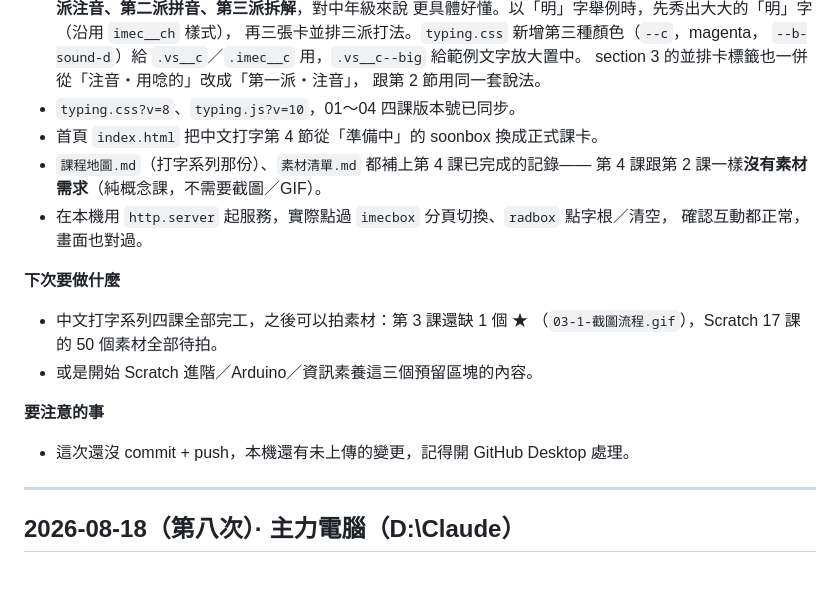
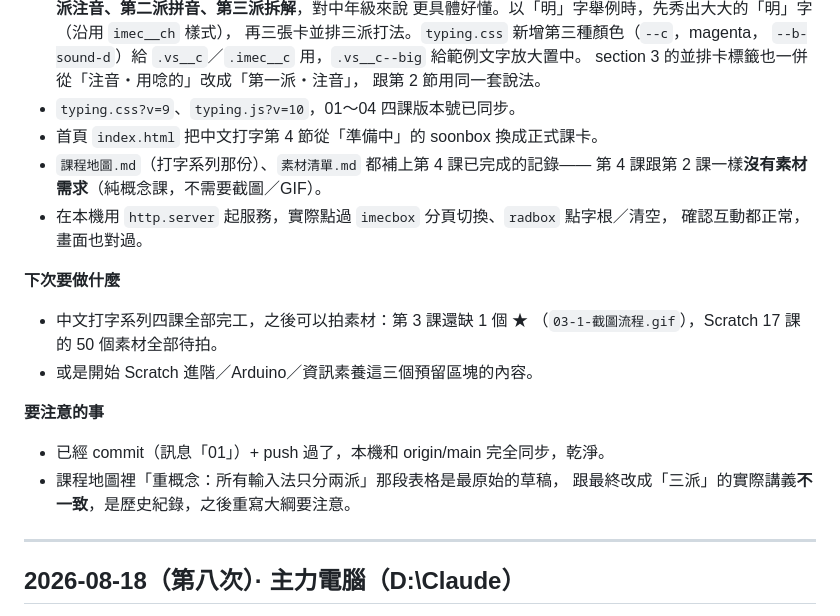
Before and after one commit to ggelgood/course, a Markdown page: 工作日誌.md, the part around the change. Drawn GitHub-style; blank space fills up the shorter version.

```diff
--- a/工作日誌.md
+++ b/工作日誌.md
@@ -39,7 +39,7 @@
   `--b-sound-d`）給 `.vs__c`／`.imec__c` 用，`.vs__c--big` 給範例文字放大置中。
   section 3 的並排卡標籤也一併從「注音・用唸的」改成「第一派・注音」，
   跟第 2 節用同一套說法。
-- `typing.css?v=8`、`typing.js?v=10`，01～04 四課版本號已同步。
+- `typing.css?v=9`、`typing.js?v=10`，01～04 四課版本號已同步。
 - 首頁 `index.html` 把中文打字第 4 節從「準備中」的 soonbox 換成正式課卡。
 - `課程地圖.md`（打字系列那份）、`素材清單.md` 都補上第 4 課已完成的記錄——
   第 4 課跟第 2 課一樣**沒有素材需求**（純概念課，不需要截圖／GIF）。
@@ -52,7 +52,9 @@
 - 或是開始 Scratch 進階／Arduino／資訊素養這三個預留區塊的內容。
 
 **要注意的事**
-- 這次還沒 commit + push，本機還有未上傳的變更，記得開 GitHub Desktop 處理。
+- 已經 commit（訊息「01」）+ push 過了，本機和 origin/main 完全同步，乾淨。
+- 課程地圖裡「重概念：所有輸入法只分兩派」那段表格是最原始的草稿，
+  跟最終改成「三派」的實際講義**不一致**，是歷史紀錄，之後重寫大綱要注意。
 
 ---
 
```
